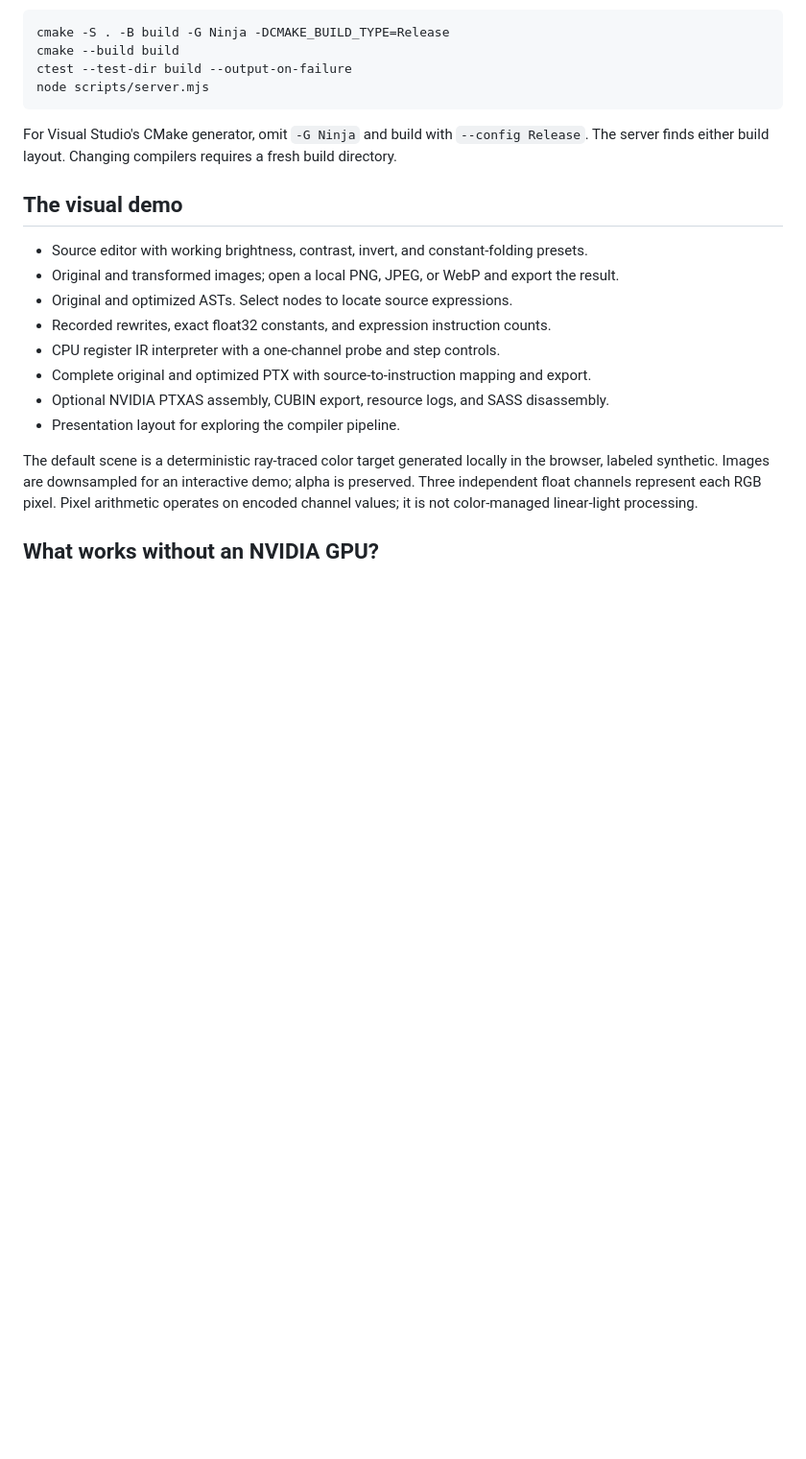
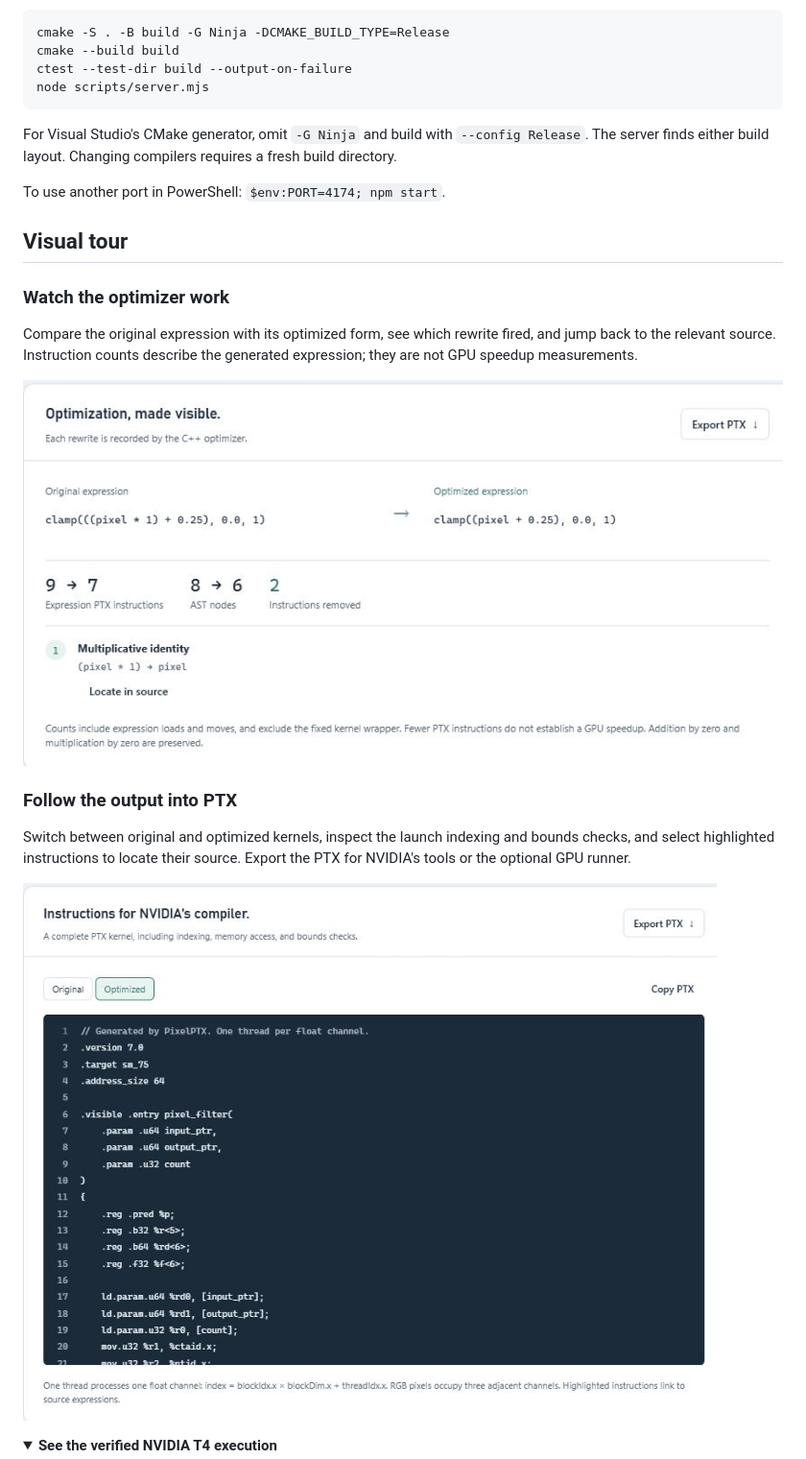
Before and after one commit to Pikachu-5/pixelptx, a Markdown page: README.md, the part around one of its changes. Shown at 96% size. Rendered like a GitHub page; folded sections open; blank space fills up the shorter version.

```diff
--- a/README.md
+++ b/README.md
@@ -29,17 +63,24 @@ node scripts/server.mjs
 
 For Visual Studio's CMake generator, omit `-G Ninja` and build with `--config Release`. The server finds either build layout. Changing compilers requires a fresh build directory.
 
-## The visual demo
+To use another port in PowerShell: `$env:PORT=4174; npm start`.
 
-- Source editor with working brightness, contrast, invert, and constant-folding presets.
-- Original and transformed images; open a local PNG, JPEG, or WebP and export the result.
-- Original and optimized ASTs. Select nodes to locate source expressions.
-- Recorded rewrites, exact float32 constants, and expression instruction counts.
-- CPU register IR interpreter with a one-channel probe and step controls.
-- Complete original and optimized PTX with source-to-instruction mapping and export.
-- Optional NVIDIA PTXAS assembly, CUBIN export, resource logs, and SASS disassembly.
-- Presentation layout for exploring the compiler pipeline.
+</details>
 
-The default scene is a deterministic ray-traced color target generated locally in the browser, labeled synthetic. Images are downsampled for an interactive demo; alpha is preserved. Three independent float channels represent each RGB pixel. Pixel arithmetic operates on encoded channel values; it is not color-managed linear-light processing.
+## Visual tour
 
-## What works without an NVIDIA GPU?
+### Watch the optimizer work
+
+Compare the original expression with its optimized form, see which rewrite fired, and jump back to the relevant source. Instruction counts describe the generated expression; they are not GPU speedup measurements.
+
+![Optimizer inspector showing multiplication by one removed, PTX expression instructions reduced from nine to seven, and AST nodes reduced from eight to six.](docs/images/optimizer.jpg)
+
+### Follow the output into PTX
+
+Switch between original and optimized kernels, inspect the launch indexing and bounds checks, and select highlighted instructions to locate their source. Export the PTX for NVIDIA's tools or the optional GPU runner.
+
+![Generated PTX inspector showing a complete pixel_filter kernel, its parameters, registers, and original/optimized controls.](docs/images/generated-ptx.jpg)
+
+<details>
+<summary><strong>See the verified NVIDIA T4 execution</strong></summary>
+
```
Also changed, not shown: other parts of README.md (+118 -8 lines).
